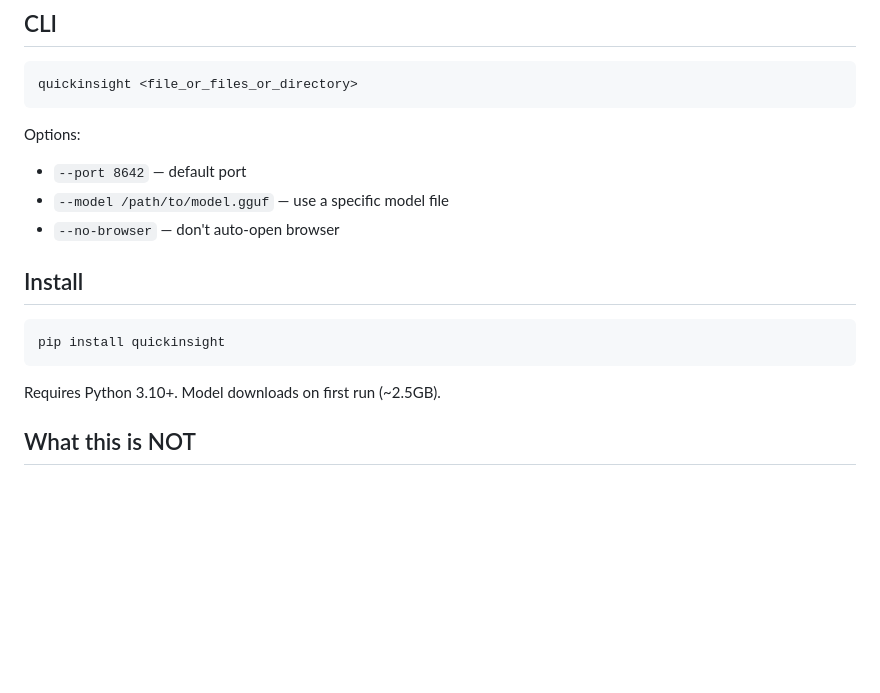
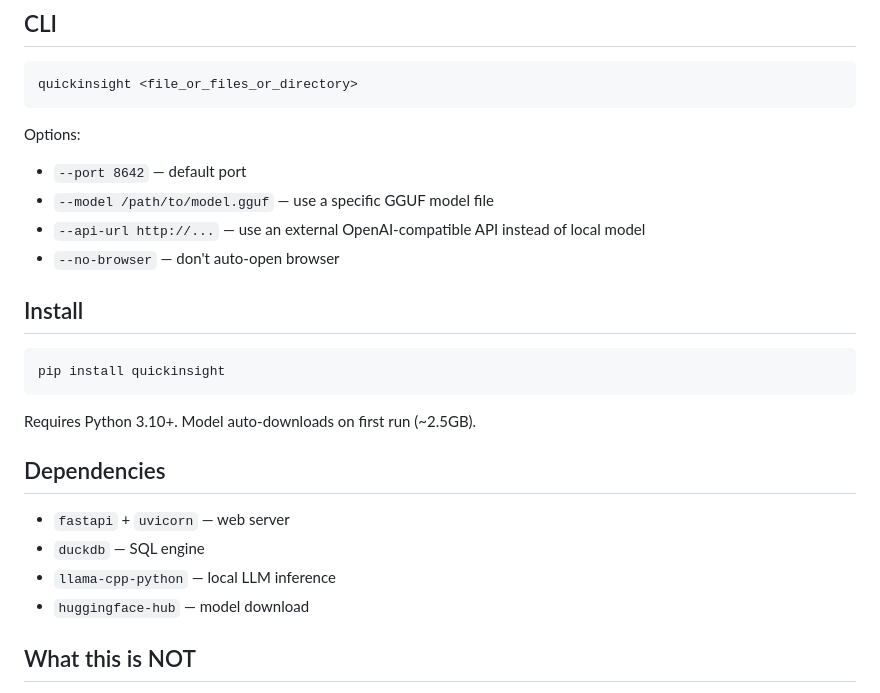
Before and after one commit to EndlessHoper/quickinsight, a Markdown page: spec.md, the part around one of its changes. GitHub-like rendering; blank space fills up the shorter version.

````diff
--- a/spec.md
+++ b/spec.md
@@ -100,7 +109,8 @@ quickinsight <file_or_files_or_directory>
 
 Options:
 - `--port 8642` — default port
-- `--model /path/to/model.gguf` — use a specific model file
+- `--model /path/to/model.gguf` — use a specific GGUF model file
+- `--api-url http://...` — use an external OpenAI-compatible API instead of local model
 - `--no-browser` — don't auto-open browser
 
 ## Install
@@ -109,7 +119,14 @@ Options:
 pip install quickinsight
 ```
 
-Requires Python 3.10+. Model downloads on first run (~2.5GB).
+Requires Python 3.10+. Model auto-downloads on first run (~2.5GB).
+
+## Dependencies
+
+- `fastapi` + `uvicorn` — web server
+- `duckdb` — SQL engine
+- `llama-cpp-python` — local LLM inference
+- `huggingface-hub` — model download
 
 ## What this is NOT
 
````
Also changed, not shown: other parts of spec.md (+26 -17 lines).
